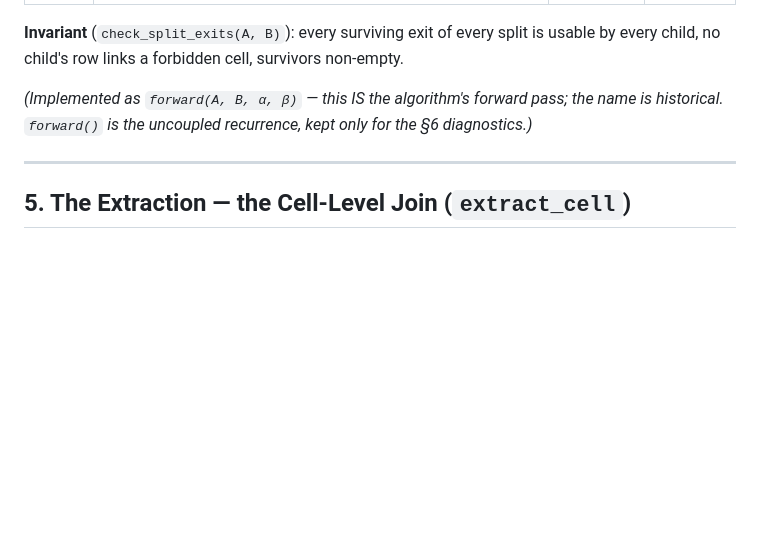
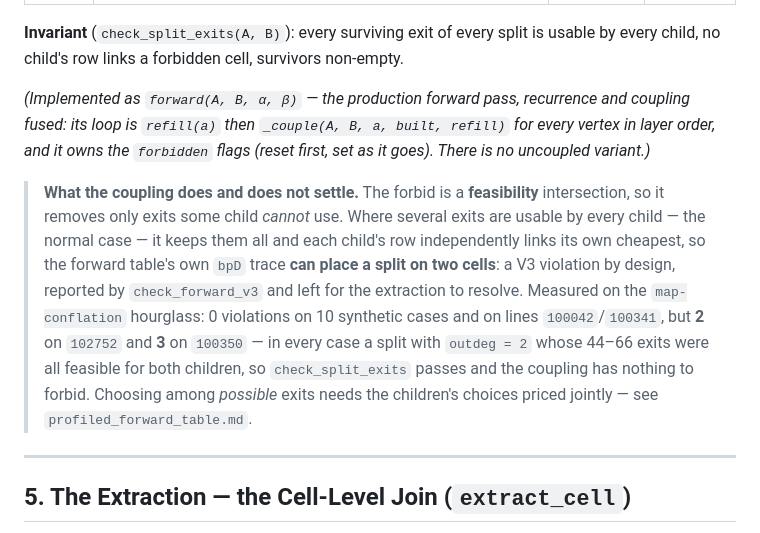
Before and after one commit to Khoshkhah/network-matching, a Markdown page: docs/dag_dtw_matching.md, the part around the change. Rendered like a GitHub page; blank space fills up the shorter version.

```diff
--- a/docs/dag_dtw_matching.md
+++ b/docs/dag_dtw_matching.md
@@ -144,7 +144,9 @@ Worked trace — split `a`, children `a₁, a₂`, `cand(a) = {v₁, v₂, v₃}
 
 **Invariant** (`check_split_exits(A, B)`): every surviving exit of every split is usable by every child, no child's row links a forbidden cell, survivors non-empty.
 
-*(Implemented as `forward(A, B, α, β)` — this IS the algorithm's forward pass; the name is historical. `forward()` is the uncoupled recurrence, kept only for the §6 diagnostics.)*
+*(Implemented as `forward(A, B, α, β)` — the production forward pass, recurrence and coupling fused: its loop is `refill(a)` then `_couple(A, B, a, built, refill)` for every vertex in layer order, and it owns the `forbidden` flags (reset first, set as it goes). There is no uncoupled variant.)*
+
+> **What the coupling does and does not settle.** The forbid is a **feasibility** intersection, so it removes only exits some child *cannot* use. Where several exits are usable by every child — the normal case — it keeps them all and each child's row independently links its own cheapest, so the forward table's own `bpD` trace **can place a split on two cells**: a V3 violation by design, reported by `check_forward_v3` and left for the extraction to resolve. Measured on the `map-conflation` hourglass: 0 violations on 10 synthetic cases and on lines `100042`/`100341`, but **2** on `102752` and **3** on `100350` — in every case a split with `outdeg = 2` whose 44–66 exits were all feasible for both children, so `check_split_exits` passes and the coupling has nothing to forbid. Choosing among *possible* exits needs the children's choices priced jointly — see `profiled_forward_table.md`.
 
 ---
 
```
Also changed, not shown: docs/profiled_forward_table.md (added, +405 -0 lines).
